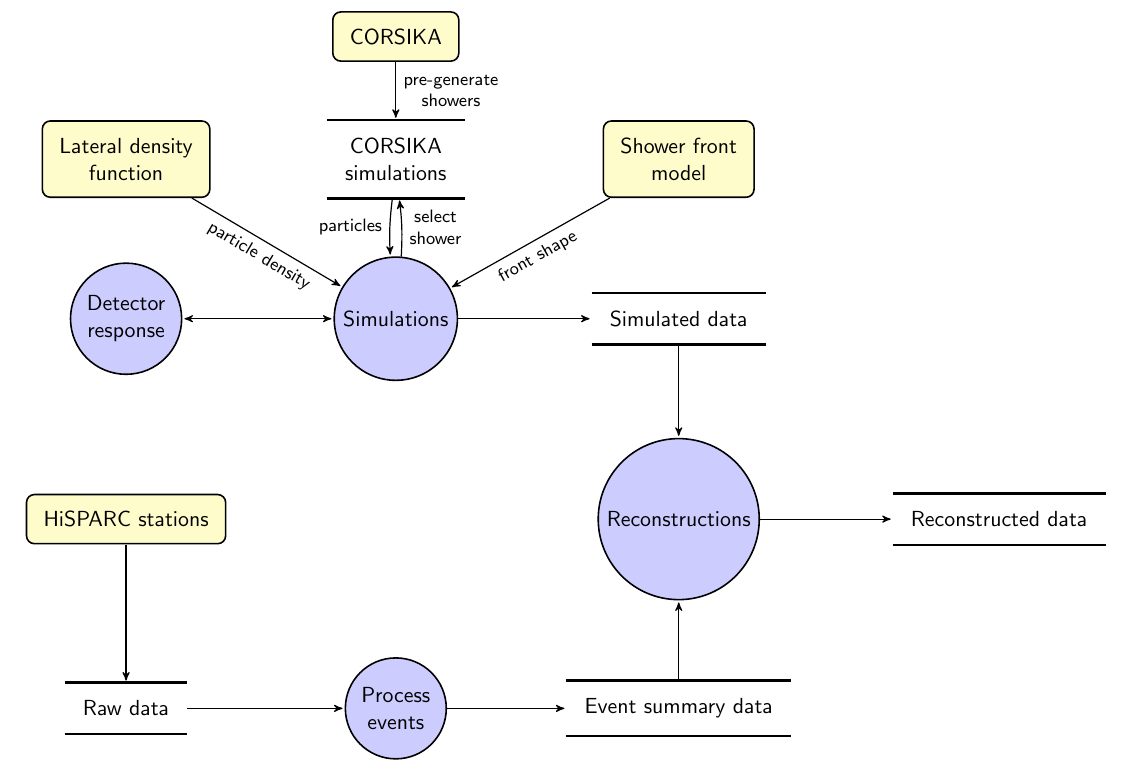
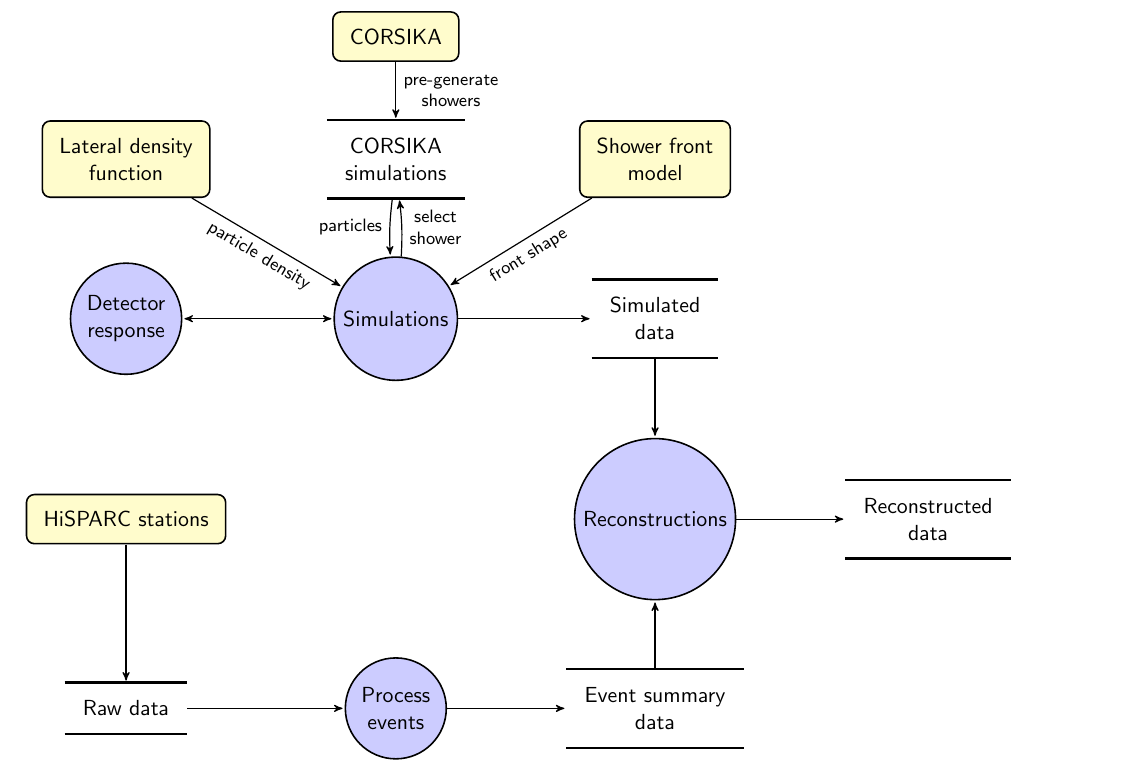
Before and after one commit to HiSPARC/topaz, a LaTeX document (150314_sapphire_flow/sapphire-flow.tex): part of the page, cut so that both start at the same text. Compiled offline with pdfLaTeX.

Commit message:
Update SAPPHiRE flow figure

```diff
--- a/150314_sapphire_flow/sapphire-flow.tex
+++ b/150314_sapphire_flow/sapphire-flow.tex
@@ -32,9 +32,9 @@
 \matrix{
     \& \node[source] (corsika) {CORSIKA}; \& \\
     \node[source] (ldf) {Lateral density\\function}; \& \node[datastore] (corsikadata) {CORSIKA\\simulations};  \& \node[source] (showerfront) {Shower front\\model}; \\
-    \node[process] (detectorresponse) {Detector\\response}; \& \node[process] (simulations) {Simulations}; \& \node[datastore] (simulateddata) {Simulated data}; \\
-    \node[source] (station) {HiSPARC stations}; \& \& \node[process] (reconstructions) {Reconstructions}; \& \node[datastore] (reconstructed) {Reconstructed data}; \\
-    \node[datastore] (rawdata) {Raw data}; \& \node[process] (processevents) {Process\\events}; \& \node[datastore] (esd) {Event summary data}; \\
+    \node[process] (detectorresponse) {Detector\\response}; \& \node[process] (simulations) {Simulations}; \& \node[datastore] (simulateddata) {Simulated\\data}; \\
+    \node[source] (station) {HiSPARC stations}; \& \& \node[process] (reconstructions) {Reconstructions}; \& \node[datastore] (reconstructed) {Reconstructed\\data}; \\
+    \node[datastore] (rawdata) {Raw data}; \& \node[process] (processevents) {Process\\events}; \& \node[datastore] (esd) {Event summary\\data}; \\
 };
 
 \draw[to] (corsika) -- node[midway,right] {pre-generate\\showers} (corsikadata);
```
